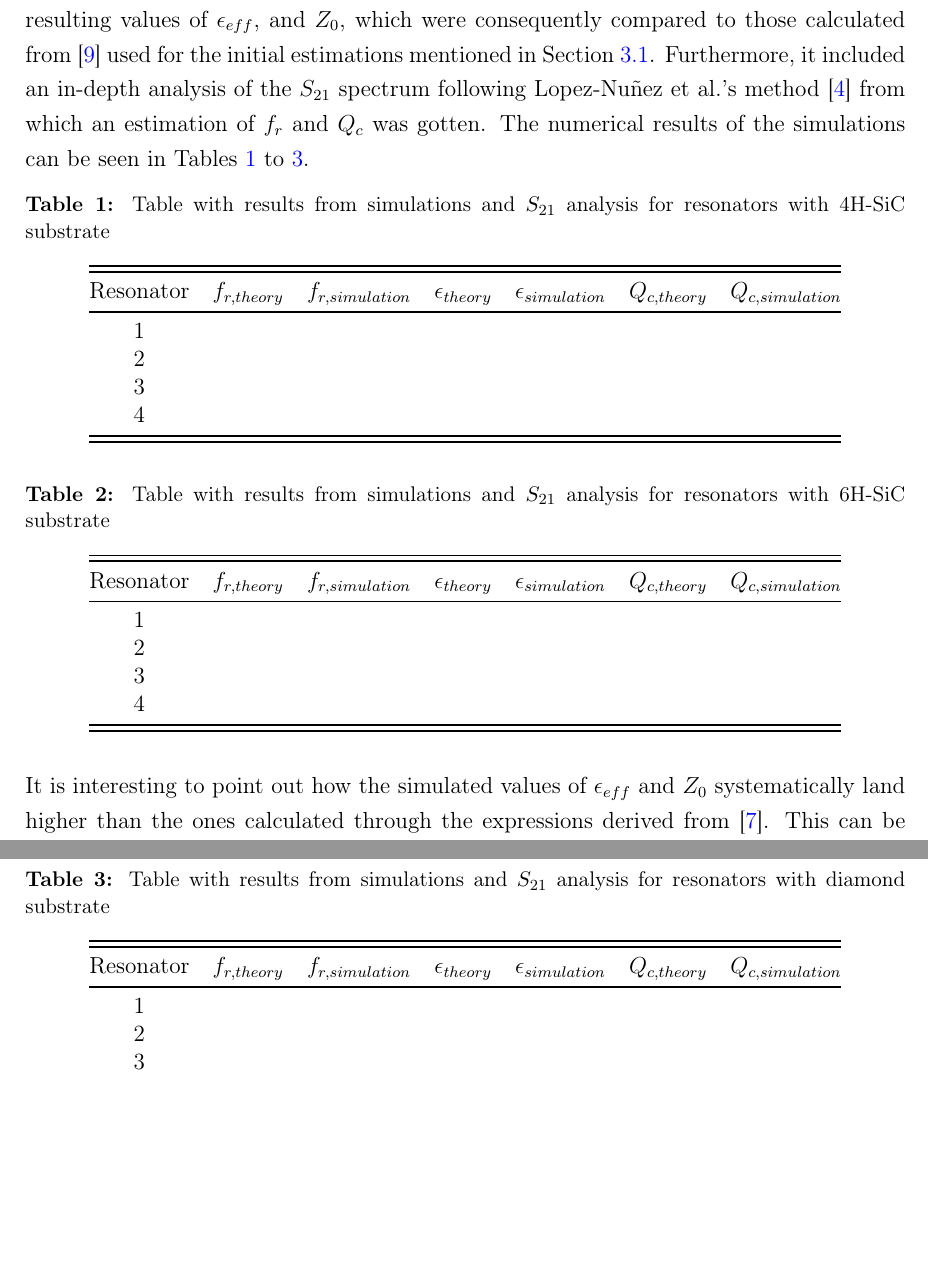
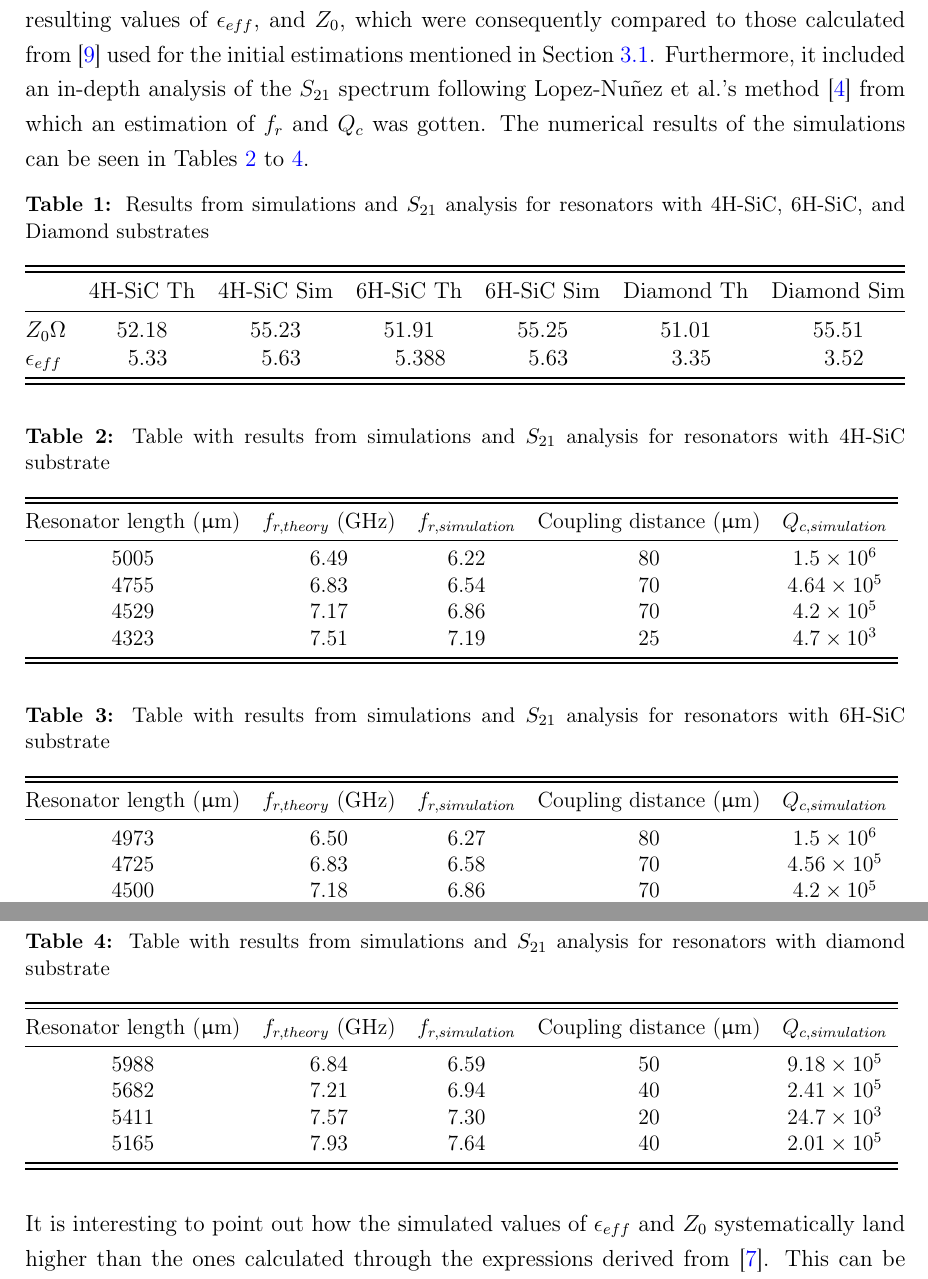
Before and after one commit to Gvitagliano/TFG, a LaTeX document (main.tex): two parts of pages 20 and 21 of 36 before the commit and two parts of pages 20 and 21 of 37 after it, joined at a grey line, cut so that both start at the same text, the shorter picture padded with empty space. Compiled offline with pdfLaTeX.

Commit message:
TFG 1708 1633

```diff
--- a/main.tex
+++ b/main.tex
@@ -472,54 +472,76 @@ Through this process, the final parameters for the resonators were achieved. The
 
 \subsection{Simulation results} \label{SimuResultsSection}
 
-After the simulations were carried out, the overall behavior of the resonator described in \cref{GeneralCPW} was studied. This comprehensive study included the general electromagnetic behavior of the layout, such as voltage and current density along the CPW, and the resulting values of $\epsilon_{eff}$, and $Z_0$, which were consequently compared to those calculated from \cite{Wadell1991} used for the initial estimations mentioned in \cref{LayoutDesign}. Furthermore, it included an in-depth analysis of the $S_{21}$ spectrum following Lopez-Nuñez et al.'s method \cite{Lopez-Nunez2025} from which an estimation of $f_r$ and $Q_c$ was gotten. The numerical results of the simulations can be seen in \cref{tab:SimResults4H,tab:SimResults6H,tab:SimResultsdiamond}.
+After the simulations were carried out, the overall behavior of the resonator described in \cref{GeneralCPW} was studied. This comprehensive study included the general electromagnetic behavior of the layout, such as voltage and current density along the CPW, and the resulting values of $\epsilon_{eff}$, and $Z_0$, which were consequently compared to those calculated from \cite{Wadell1991} used for the initial estimations mentioned in \cref{LayoutDesign}. Furthermore, it included an in-depth analysis of the $S_{21}$ spectrum following Lopez-Nuñez et al.'s method \cite{Lopez-Nunez2025} from which an estimation of $f_r$ and $Q_c$ was gotten. The numerical results of the simulations can be seen in \cref{tab:SimResults4H,tab:SimResults6H,tab:SimResultsDiamond}.
+
+\begin{table}[ht]
+    \centering
+    \caption{Results from simulations and $S_{21}$ analysis for resonators with 4H-SiC, 6H-SiC, and Diamond substrates}
+    \label{tab:dielectric_all}
+    \resizebox{\textwidth}{!}{%
+    \begin{tabular}{@{}lSSSSSS@{}}
+        \toprule\toprule
+        {}               & {4H-SiC Th} & {4H-SiC Sim} & {6H-SiC Th} & {6H-SiC Sim} & {Diamond Th} & {Diamond Sim} \\
+        \midrule
+        $Z_0\Omega$      & 52.18         & 55.23             & 51.91         & 55.25             & 51.01          & 55.51               \\
+        $\epsilon_{eff}$ & 5.33          & 5.63              & 5.388         & 5.63              & 3.35           & 3.52                \\
+        \bottomrule\bottomrule
+    \end{tabular}%
+    }
+\end{table}
 
 \begin{table}[ht]
     \centering
     \caption{Table with results from simulations and $S_{21}$ analysis for resonators with 4H-SiC substrate}
     \label{tab:SimResults4H}
+    \resizebox{\textwidth}{!}{%
     \begin{tabular}{@{}ccccccc@{}}
     \toprule\toprule
-    Resonator & $f_{r, theory}$ & $f_{r, simulation}$ & $\epsilon_{theory}$ & $\epsilon_{simulation}$ & $Q_{c, theory}$ & $Q_{c, simulation}$ \\
+    Resonator length ($\upmu$m) & $f_{r, theory}$ (GHz) & $f_{r, simulation}$ & Coupling distance ($\upmu$m) & $Q_{c, simulation}$ \\
     \midrule
-    1         &                 &                     &                     &                         &                 &                     \\
-    2         &                 &                     &                     &                         &                 &                     \\
-    3         &                 &                     &                     &                         &                 &                     \\
-    4         &                 &                     &                     &                         &                 &                     \\
+    5005                        & 6.49                  & 6.22                & 80                           & $1.5\times10^6$     \\
+    4755                        & 6.83                  & 6.54                & 70                           & $4.64\times10^5$    \\
+    4529                        & 7.17                  & 6.86                & 70                           & $4.2\times10^5$     \\
+    4323                        & 7.51                  & 7.19                & 25                           & $4.7\times10^3$     \\
     \bottomrule\bottomrule
     \end{tabular}
+    }
 \end{table}
 
 \begin{table}[ht]
     \centering
     \caption{Table with results from simulations and $S_{21}$ analysis for resonators with 6H-SiC substrate}
     \label{tab:SimResults6H}
+    \resizebox{\textwidth}{!}{%
     \begin{tabular}{@{}ccccccc@{}}
     \toprule\toprule
-    Resonator & $f_{r, theory}$ & $f_{r, simulation}$ & $\epsilon_{theory}$ & $\epsilon_{simulation}$ & $Q_{c, theory}$ & $Q_{c, simulation}$ \\
+    Resonator length ($\upmu$m) & $f_{r, theory}$ (GHz) & $f_{r, simulation}$ & Coupling distance ($\upmu$m) & $Q_{c, simulation}$ \\
     \midrule
-    1         &                 &                     &                     &                         &                 &                     \\
-    2         &                 &                     &                     &                         &                 &                     \\
-    3         &                 &                     &                     &                         &                 &                     \\
-    4         &                 &                     &                     &                         &                 &                     \\
+    4973                        & 6.50                  & 6.27                & 80                           & $1.5\times10^6$     \\
+    4725                        & 6.83                  & 6.58                & 70                           & $4.56\times10^5$    \\
+    4500                        & 7.18                  & 6.86                & 70                           & $4.2\times10^5$     \\
+    4295                        & 7.52                  & 7.23                & 25                           & $11.6\times10^3$    \\
     \bottomrule\bottomrule
     \end{tabular}
+    }
 \end{table}
 
 \begin{table}[ht]
     \centering
     \caption{Table with results from simulations and $S_{21}$ analysis for resonators with diamond substrate}
-    \label{tab:SimResultsdiamond}
+    \label{tab:SimResultsDiamond}
+    \resizebox{\textwidth}{!}{%
     \begin{tabular}{@{}ccccccc@{}}
     \toprule\toprule
-    Resonator & $f_{r, theory}$ & $f_{r, simulation}$ & $\epsilon_{theory}$ & $\epsilon_{simulation}$ & $Q_{c, theory}$ & $Q_{c, simulation}$ \\
+    Resonator length ($\upmu$m) & $f_{r, theory}$ (GHz) & $f_{r, simulation}$ & Coupling distance ($\upmu$m) & $Q_{c, simulation}$ \\
     \midrule
-    1         &                 &                     &                     &                         &                 &                     \\
-    2         &                 &                     &                     &                         &                 &                     \\
-    3         &                 &                     &                     &                         &                 &                     \\
-    4         &                 &                     &                     &                         &                 &                     \\
+    5988                        & 6.84                  & 6.59                & 50                           & $9.18\times10^5$    \\
+    5682                        & 7.21                  & 6.94                & 40                           & $2.41\times10^5$    \\
+    5411                        & 7.57                  & 7.30                & 20                           & $24.7\times10^3$    \\
+    5165                        & 7.93                  & 7.64                & 40                           & $2.01\times10^5$    \\
     \bottomrule\bottomrule
     \end{tabular}
+    }
 \end{table}
 
 It is interesting to point out how the simulated values of $\epsilon_{eff}$ and $Z_0$ systematically land higher than the ones calculated through the expressions derived from \cite{RaineeN2001}. This can be explained by the fact that in Wadell's equations\cite{Wadell1991}, there are several approximations that take place. Firstly, the ground surface around the resonator is approximated to be infinite; and, secondly, the metal is approximated to have a null thickness.
```
Also changed, not shown: main.pdf, 6 other files.
